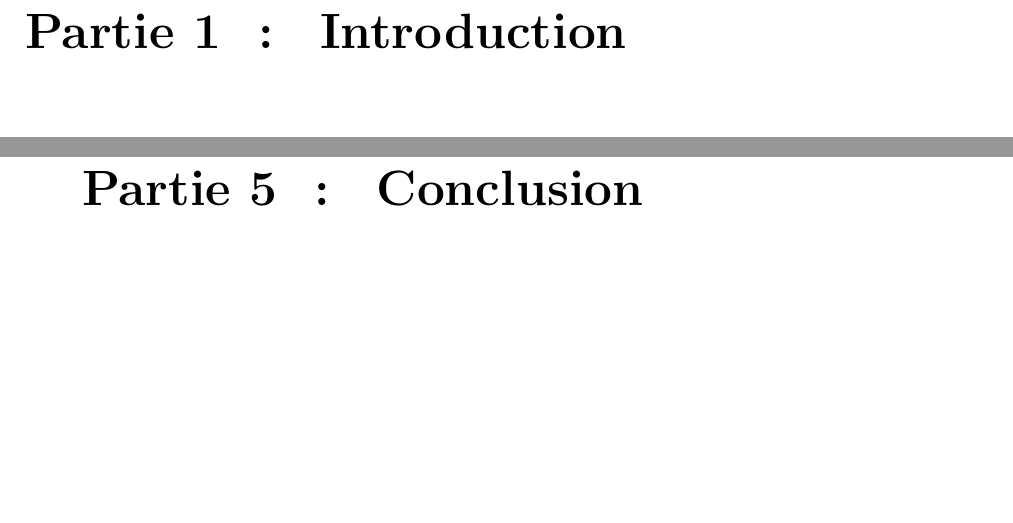
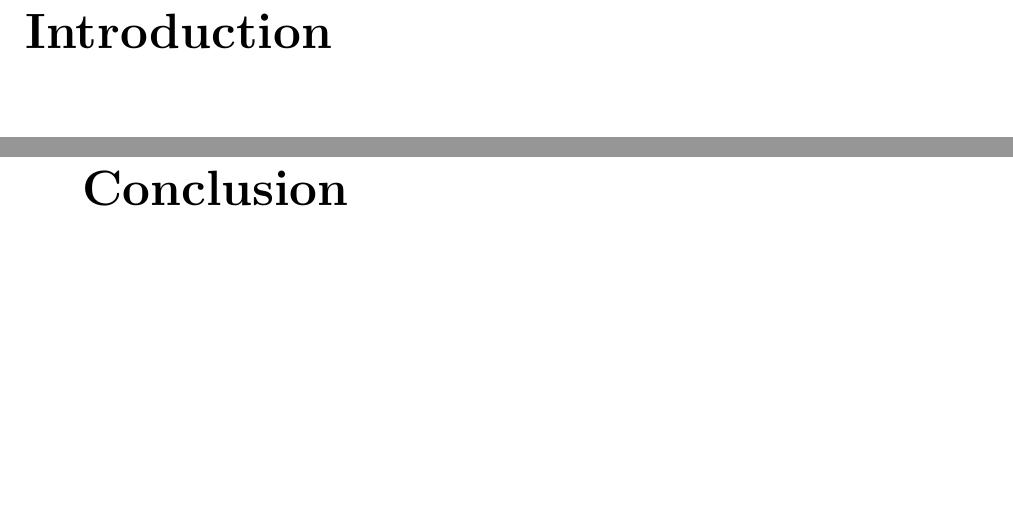
Before and after one commit to roipoussiere/organisation-collaborative-du-travail, a LaTeX document (latex/main.tex, which reads latex/conclusion.tex, latex/introduction.tex, latex/latex_class.sty): two parts of pages 4 and 15 of 18, joined at a grey line, cut so that both start at the same text. Compiled offline with pdfLaTeX.

Commit message:
bugfix nom chapitres

```diff
--- a/latex/conclusion.tex
+++ b/latex/conclusion.tex
@@ -1 +1 @@
-\chapter{Conclusion}
+\backchapter{Conclusion}
--- a/latex/introduction.tex
+++ b/latex/introduction.tex
@@ -1 +1 @@
-\chapter{Introduction}
+\backchapter{Introduction}
--- a/latex/latex_class.sty
+++ b/latex/latex_class.sty
@@ -19,6 +19,7 @@
 \makeglossaries
 
 % Paramètres des en-tête et pied de page
+\renewcommand{\@chapapp}{Partie}
 \renewcommand\headrulewidth{1pt}
 \renewcommand\footrulewidth{1pt}
 \fancyhead[L]{\leftmark}
```
Also changed, not shown: organisation-collaborative-du-travail.pdf.
